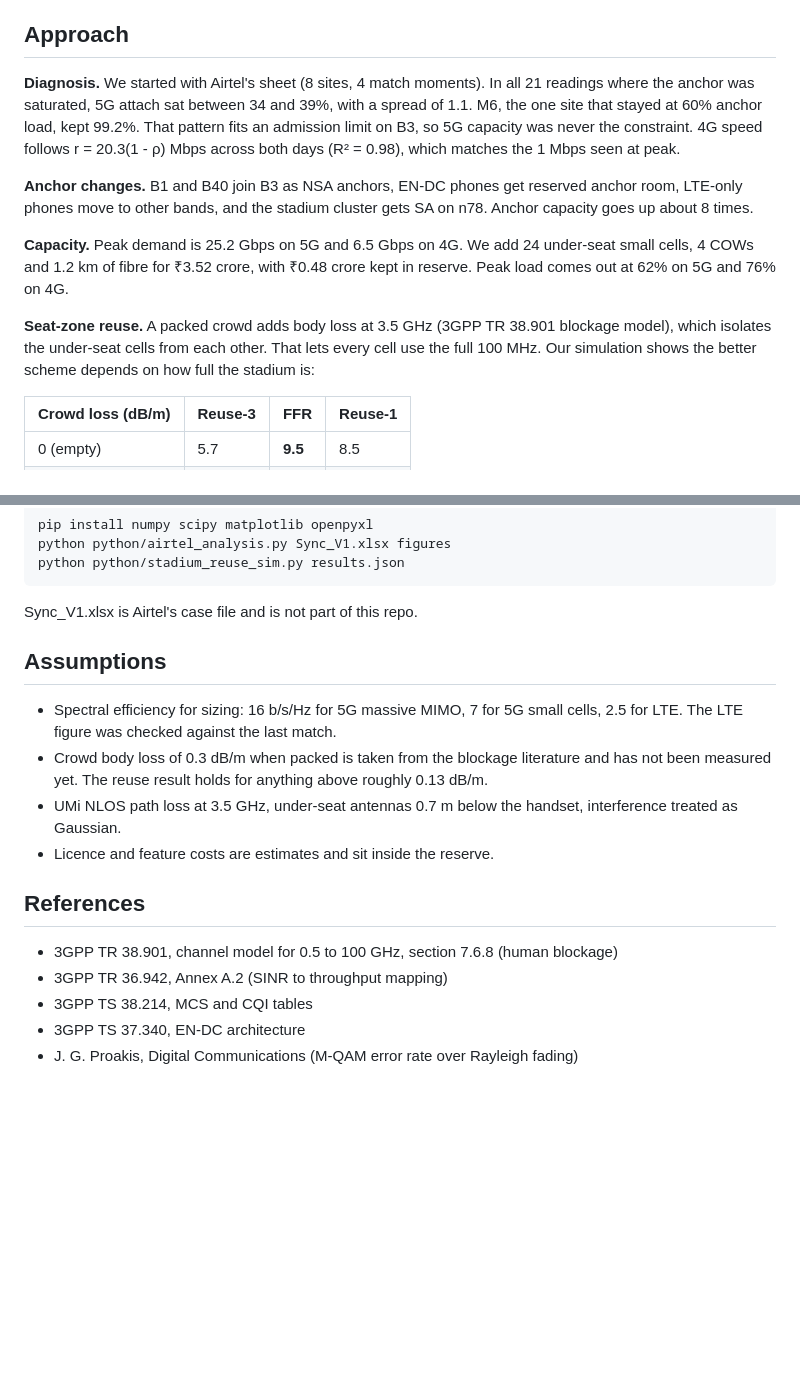
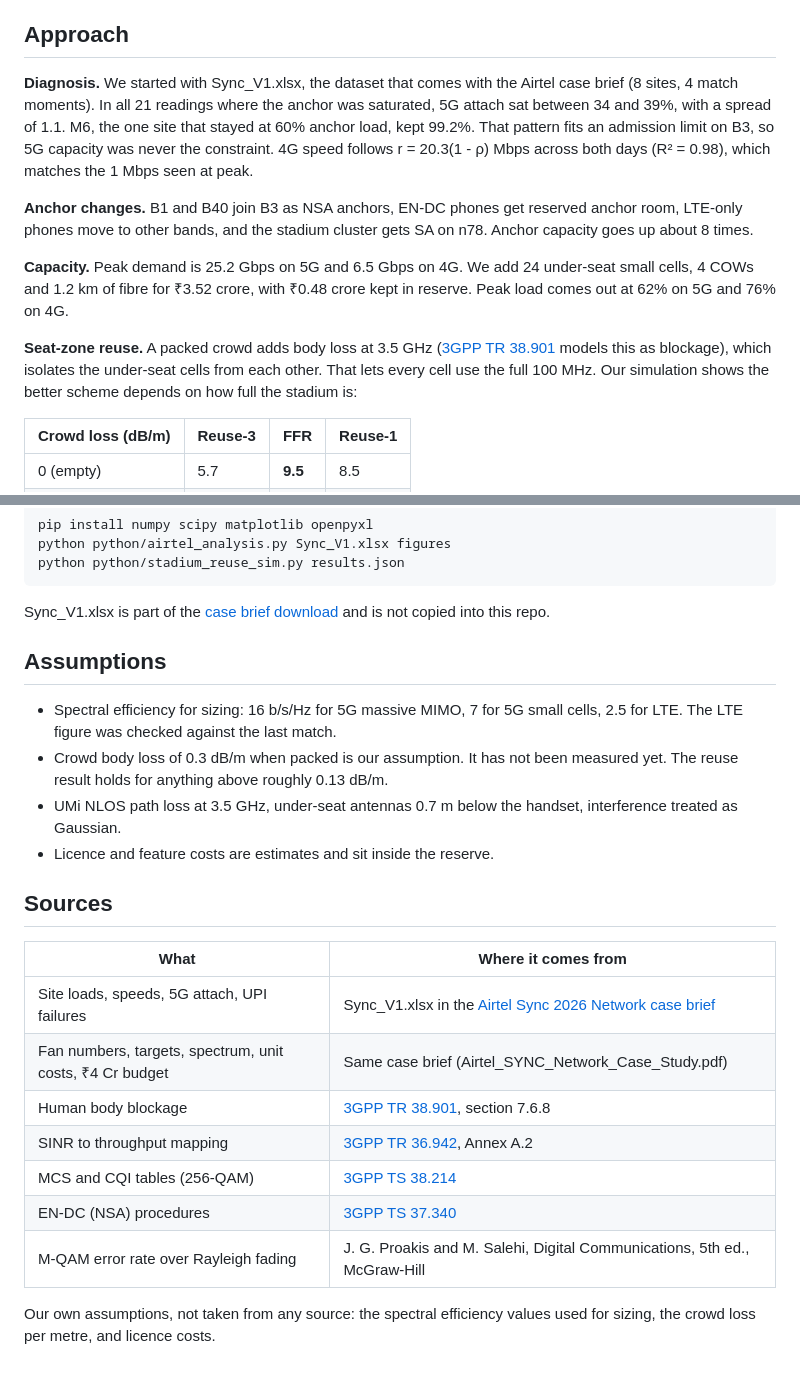
Before and after one commit to ShreyaNarasimhaKamath/Airtel_Synq_Hackathon-, a Markdown page: README.md, 2 parts joined by grey strips. GitHub-like rendering; blank space fills up the shorter version.

Commit message:
Add source links, mark assumptions, update video and method diagram

````diff
--- a/README.md
+++ b/README.md
@@ -31,13 +31,13 @@ Tasks:
 
 ## Approach
 
-**Diagnosis.** We started with Airtel's sheet (8 sites, 4 match moments). In all 21 readings where the anchor was saturated, 5G attach sat between 34 and 39%, with a spread of 1.1. M6, the one site that stayed at 60% anchor load, kept 99.2%. That pattern fits an admission limit on B3, so 5G capacity was never the constraint. 4G speed follows r = 20.3(1 - ρ) Mbps across both days (R² = 0.98), which matches the 1 Mbps seen at peak.
+**Diagnosis.** We started with Sync_V1.xlsx, the dataset that comes with the Airtel case brief (8 sites, 4 match moments). In all 21 readings where the anchor was saturated, 5G attach sat between 34 and 39%, with a spread of 1.1. M6, the one site that stayed at 60% anchor load, kept 99.2%. That pattern fits an admission limit on B3, so 5G capacity was never the constraint. 4G speed follows r = 20.3(1 - ρ) Mbps across both days (R² = 0.98), which matches the 1 Mbps seen at peak.
 
 **Anchor changes.** B1 and B40 join B3 as NSA anchors, EN-DC phones get reserved anchor room, LTE-only phones move to other bands, and the stadium cluster gets SA on n78. Anchor capacity goes up about 8 times.
 
 **Capacity.** Peak demand is 25.2 Gbps on 5G and 6.5 Gbps on 4G. We add 24 under-seat small cells, 4 COWs and 1.2 km of fibre for ₹3.52 crore, with ₹0.48 crore kept in reserve. Peak load comes out at 62% on 5G and 76% on 4G.
 
-**Seat-zone reuse.** A packed crowd adds body loss at 3.5 GHz (3GPP TR 38.901 blockage model), which isolates the under-seat cells from each other. That lets every cell use the full 100 MHz. Our simulation shows the better scheme depends on how full the stadium is:
+**Seat-zone reuse.** A packed crowd adds body loss at 3.5 GHz ([3GPP TR 38.901](https://www.3gpp.org/ftp/Specs/archive/38_series/38.901/) models this as blockage), which isolates the under-seat cells from each other. That lets every cell use the full 100 MHz. Our simulation shows the better scheme depends on how full the stadium is:
 
 | Crowd loss (dB/m) | Reuse-3 | FFR | Reuse-1 |
 |---|---|---|---|
@@ -103,19 +103,25 @@ python python/airtel_analysis.py Sync_V1.xlsx figures
 python python/stadium_reuse_sim.py results.json
 ```
 
-Sync_V1.xlsx is Airtel's case file and is not part of this repo.
+Sync_V1.xlsx is part of the [case brief download](https://d8it4huxumps7.cloudfront.net/uploads/submissions_case/6ad9d991d8e2c_cae_study_network.zip) and is not copied into this repo.
 
 ## Assumptions
 
 - Spectral efficiency for sizing: 16 b/s/Hz for 5G massive MIMO, 7 for 5G small cells, 2.5 for LTE. The LTE figure was checked against the last match.
-- Crowd body loss of 0.3 dB/m when packed is taken from the blockage literature and has not been measured yet. The reuse result holds for anything above roughly 0.13 dB/m.
+- Crowd body loss of 0.3 dB/m when packed is our assumption. It has not been measured yet. The reuse result holds for anything above roughly 0.13 dB/m.
 - UMi NLOS path loss at 3.5 GHz, under-seat antennas 0.7 m below the handset, interference treated as Gaussian.
 - Licence and feature costs are estimates and sit inside the reserve.
 
-## References
+## Sources
 
-- 3GPP TR 38.901, channel model for 0.5 to 100 GHz, section 7.6.8 (human blockage)
-- 3GPP TR 36.942, Annex A.2 (SINR to throughput mapping)
-- 3GPP TS 38.214, MCS and CQI tables
-- 3GPP TS 37.340, EN-DC architecture
-- J. G. Proakis, Digital Communications (M-QAM error rate over Rayleigh fading)
+| What | Where it comes from |
+|---|---|
+| Site loads, speeds, 5G attach, UPI failures | Sync_V1.xlsx in the [Airtel Sync 2026 Network case brief](https://d8it4huxumps7.cloudfront.net/uploads/submissions_case/6ad9d991d8e2c_cae_study_network.zip) |
+| Fan numbers, targets, spectrum, unit costs, ₹4 Cr budget | Same case brief (Airtel_SYNC_Network_Case_Study.pdf) |
+| Human body blockage | [3GPP TR 38.901](https://www.3gpp.org/ftp/Specs/archive/38_series/38.901/), section 7.6.8 |
+| SINR to throughput mapping | [3GPP TR 36.942](https://www.3gpp.org/ftp/Specs/archive/36_series/36.942/), Annex A.2 |
+| MCS and CQI tables (256-QAM) | [3GPP TS 38.214](https://www.3gpp.org/ftp/Specs/archive/38_series/38.214/) |
+| EN-DC (NSA) procedures | [3GPP TS 37.340](https://www.3gpp.org/ftp/Specs/archive/37_series/37.340/) |
+| M-QAM error rate over Rayleigh fading | J. G. Proakis and M. Salehi, Digital Communications, 5th ed., McGraw-Hill |
+
+Our own assumptions, not taken from any source: the spectral efficiency values used for sizing, the crowd loss per metre, and licence costs.
````
Also changed, not shown: docs/method.png, 6 other files.
